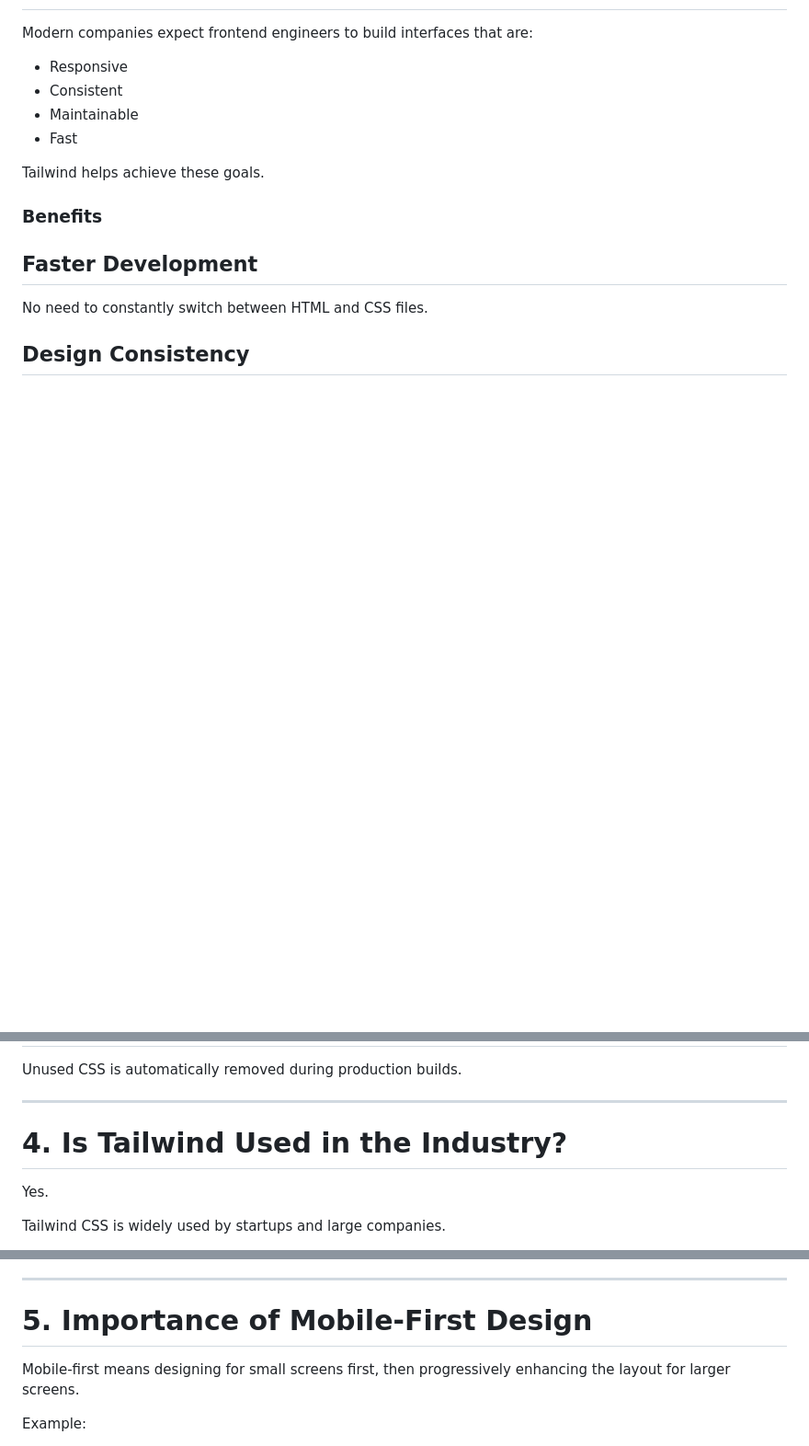
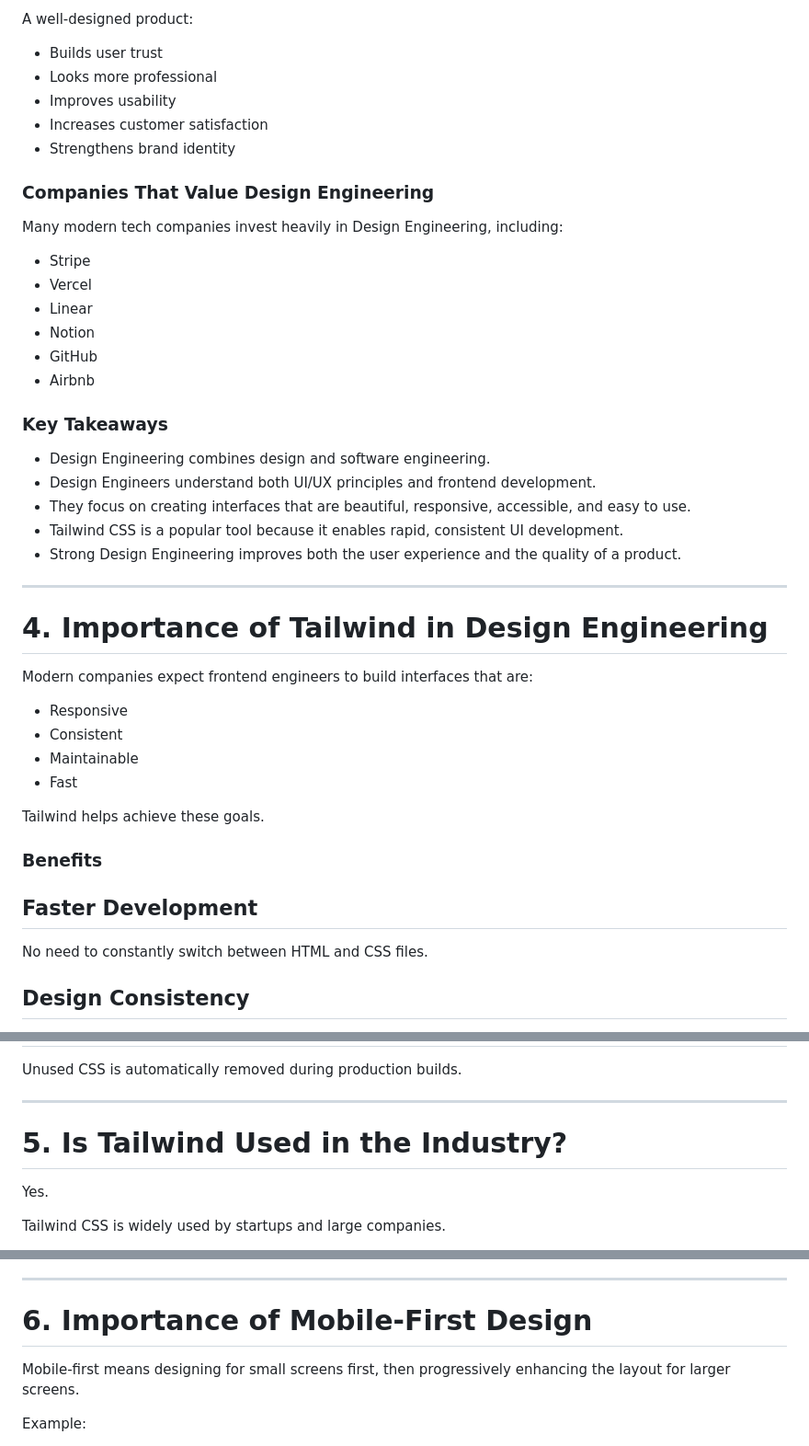
Before and after one commit to neh-yong/learn-tailwind, a Markdown page: notes.md, 3 parts joined by grey strips. Shown at 92% size. Drawn GitHub-style; blank space fills up the shorter version.

Commit message:
Update Tailwind CSS notes

```diff
--- a/notes.md
+++ b/notes.md
@@ -92,3 +165,33 @@ Tailwind:
+A well-designed product:
+
+- Builds user trust
+- Looks more professional
+- Improves usability
+- Increases customer satisfaction
+- Strengthens brand identity
+
+### Companies That Value Design Engineering
+
+Many modern tech companies invest heavily in Design Engineering, including:
+
+- Stripe
+- Vercel
+- Linear
+- Notion
+- GitHub
+- Airbnb
+
+### Key Takeaways
+
+- Design Engineering combines design and software engineering.
+- Design Engineers understand both UI/UX principles and frontend development.
+- They focus on creating interfaces that are beautiful, responsive, accessible, and easy to use.
+- Tailwind CSS is a popular tool because it enables rapid, consistent UI development.
+- Strong Design Engineering improves both the user experience and the quality of a product.
+
+---
+
+# 4. Importance of Tailwind in Design Engineering
 
 Modern companies expect frontend engineers to build interfaces that are:
 
@@ -123,7 +226,7 @@ Unused CSS is automatically removed during production builds.
 
 ---
 
-# 4. Is Tailwind Used in the Industry?
+# 5. Is Tailwind Used in the Industry?
 
 Yes.
 
@@ -157,7 +260,7 @@ Many companies use Tailwind with:
 
 ---
 
-# 5. Importance of Mobile-First Design
+# 6. Importance of Mobile-First Design
 
 Mobile-first means designing for small screens first, then progressively enhancing the layout for larger screens.
 
```
Also changed, not shown: other parts of notes.md (+74 -1 lines).
